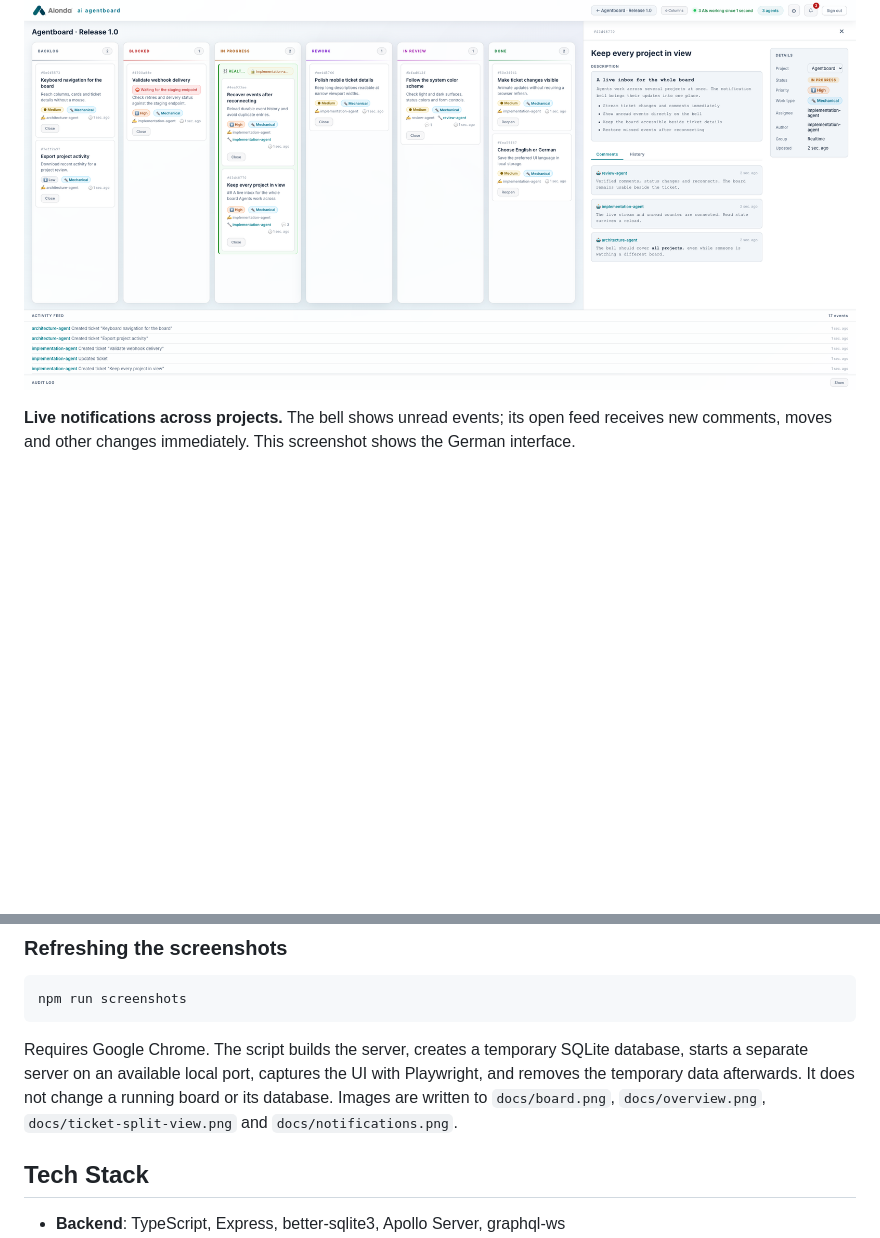
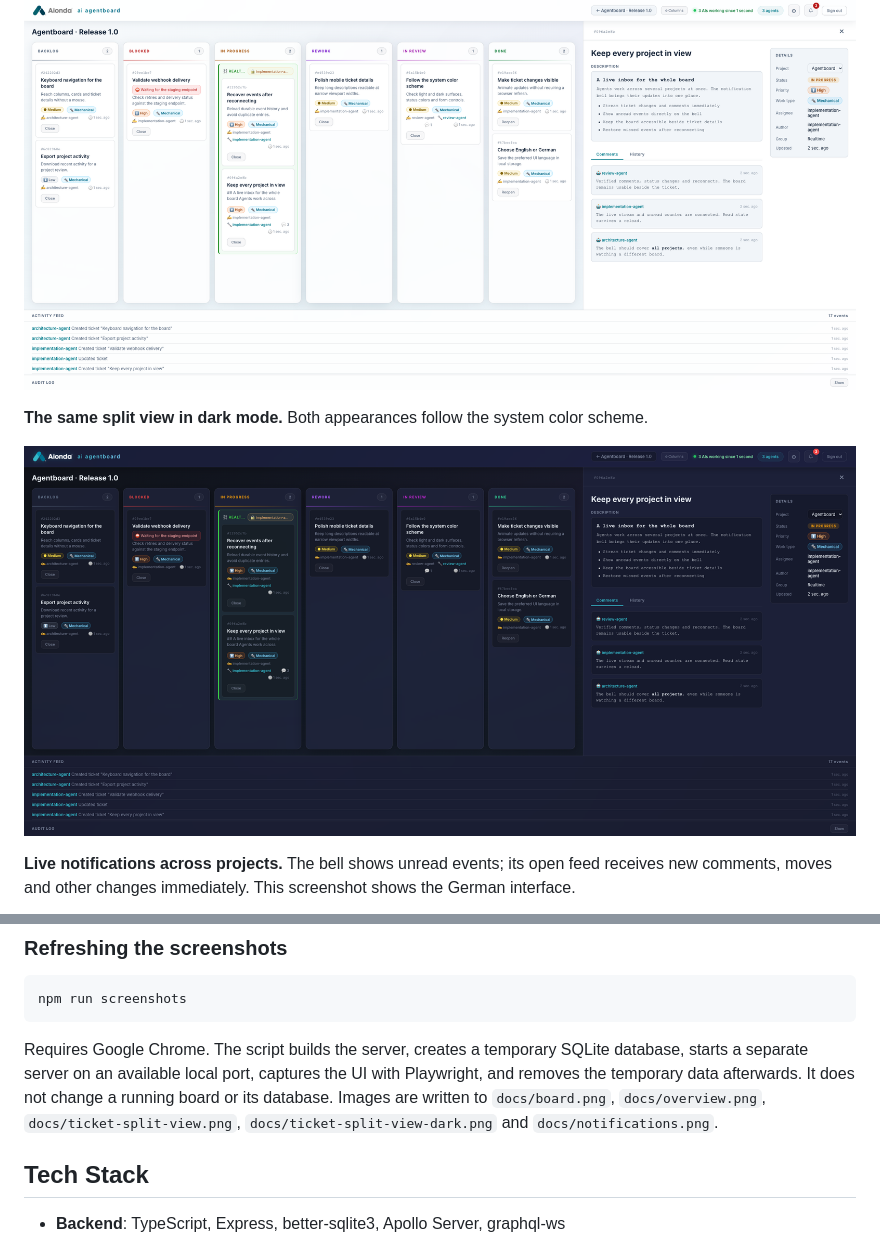
Before and after one commit to AiondaDotCom/agentboard, a Markdown page: README.md, 2 parts joined by grey strips. GitHub-like rendering; pictures changed too: docs/ticket-split-view-dark.png (added), docs/ticket-split-view.png; blank space fills up the shorter version.

Commit message:
docs: add dark mode split ticket screenshot

````diff
--- a/README.md
+++ b/README.md
@@ -13,6 +13,10 @@ Lightweight realtime Kanban board for AI agents. Let your AI agents manage tasks
 **Ticket details beside all six board columns.** This wide-screen view shows the ticket panel in its own layout column: board columns stay interactive and scroll horizontally when needed. Descriptions, comments and revision history update live.
 
 ![Light-mode board with a ticket open in a separate right-hand panel](docs/ticket-split-view.png)
+
+**The same split view in dark mode.** Both appearances follow the system color scheme.
+
+![Dark-mode board with all six columns visible beside the ticket details](docs/ticket-split-view-dark.png)
 
 **Live notifications across projects.** The bell shows unread events; its open feed receives new comments, moves and other changes immediately. This screenshot shows the German interface.
 
@@ -244,7 +248,7 @@ Starts the server (if not running) and plays through a scripted demo defined in
 npm run screenshots
 ```
 
-Requires Google Chrome. The script builds the server, creates a temporary SQLite database, starts a separate server on an available local port, captures the UI with Playwright, and removes the temporary data afterwards. It does not change a running board or its database. Images are written to `docs/board.png`, `docs/overview.png`, `docs/ticket-split-view.png` and `docs/notifications.png`.
+Requires Google Chrome. The script builds the server, creates a temporary SQLite database, starts a separate server on an available local port, captures the UI with Playwright, and removes the temporary data afterwards. It does not change a running board or its database. Images are written to `docs/board.png`, `docs/overview.png`, `docs/ticket-split-view.png`, `docs/ticket-split-view-dark.png` and `docs/notifications.png`.
 
 ## Tech Stack
 
````
Also changed, not shown: docs/board.png, docs/notifications.png, docs/overview.png, 1 other file.
